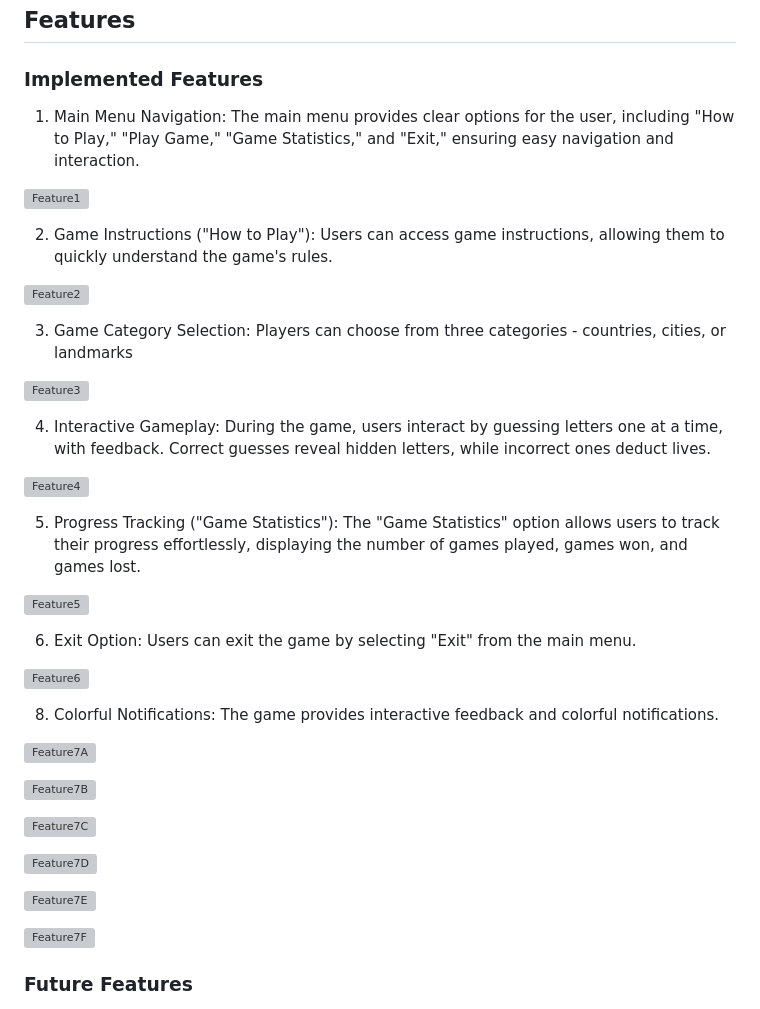
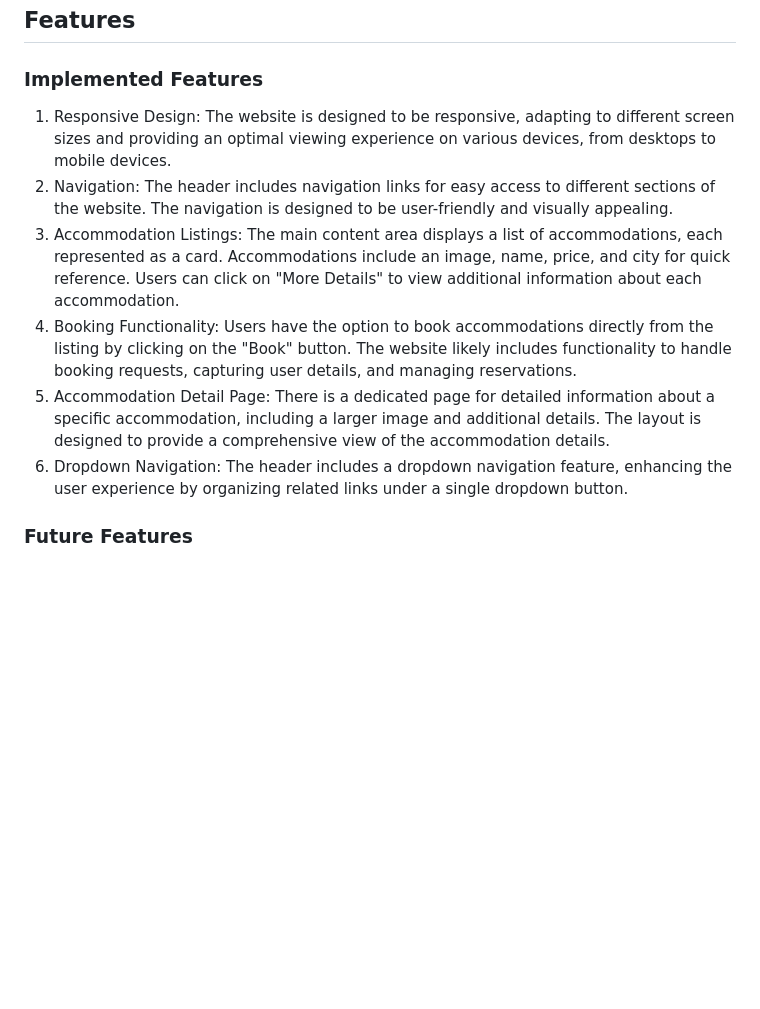
Before and after one commit to AmeenNoor/eire-bnb, a Markdown page: README.md, the part around the change. Rendered like a GitHub page; blank space fills up the shorter version; grey boxes are pictures that could not be loaded.

Commit message:
Update README.md
Add 'Implemented Features' section to the README file

```diff
--- a/README.md
+++ b/README.md
@@ -224,43 +224,14 @@ The Booking model represents reservations made by users for specific accommodati
 ## Features
 ### Implemented Features
 
-1. Main Menu Navigation: The main menu provides clear options for the user, including "How to Play," "Play Game," "Game Statistics," and "Exit," ensuring easy navigation and interaction.
+1. Responsive Design: The website is designed to be responsive, adapting to different screen sizes and providing an optimal viewing experience on various devices, from desktops to mobile devices.
+2. Navigation: The header includes navigation links for easy access to different sections of the website. The navigation is designed to be user-friendly and visually appealing.
+3. Accommodation Listings: The main content area displays a list of accommodations, each represented as a card. Accommodations include an image, name, price, and city for quick reference. Users can click on "More Details" to view additional information about each accommodation.
+4. Booking Functionality: Users have the option to book accommodations directly from the listing by clicking on the "Book" button. The website likely includes functionality to handle booking requests, capturing user details, and managing reservations.
+5. Accommodation Detail Page: There is a dedicated page for detailed information about a specific accommodation, including a larger image and additional details.
+The layout is designed to provide a comprehensive view of the accommodation details.
+6. Dropdown Navigation: The header includes a dropdown navigation feature, enhancing the user experience by organizing related links under a single dropdown button.
 
-![Feature1](https://github.com/AmeenNoor/worldscape-adventure/blob/main/assets/features/feature1.png)
-
-2. Game Instructions ("How to Play"): Users can access game instructions, allowing them to quickly understand the game's rules.
-
-![Feature2](https://github.com/AmeenNoor/worldscape-adventure/blob/main/assets/features/feature2.png)
-
-3. Game Category Selection: Players can choose from three categories - countries, cities, or landmarks
-
-![Feature3](https://github.com/AmeenNoor/worldscape-adventure/blob/main/assets/features/feature3.png)
-
-4. Interactive Gameplay: During the game, users interact by guessing letters one at a time, with feedback. Correct guesses reveal hidden letters, while incorrect ones deduct lives.
-
-![Feature4](https://github.com/AmeenNoor/worldscape-adventure/blob/main/assets/features/feature4.png)
-
-5. Progress Tracking ("Game Statistics"): The "Game Statistics" option allows users to track their progress effortlessly, displaying the number of games played, games won, and games lost.
-
-![Feature5](https://github.com/AmeenNoor/worldscape-adventure/blob/main/assets/features/feature5.png)
-
-6. Exit Option: Users can exit the game by selecting "Exit" from the main menu.
-
-![Feature6](https://github.com/AmeenNoor/worldscape-adventure/blob/main/assets/features/feature6.png)
-
-8. Colorful Notifications: The game provides interactive feedback and colorful notifications.
-
-![Feature7A](https://github.com/AmeenNoor/worldscape-adventure/blob/main/assets/features/feature7-a.png)
-
-![Feature7B](https://github.com/AmeenNoor/worldscape-adventure/blob/main/assets/features/feature7-b.png)
-
-![Feature7C](https://github.com/AmeenNoor/worldscape-adventure/blob/main/assets/features/feature7-c.png)
-
-![Feature7D](https://github.com/AmeenNoor/worldscape-adventure/blob/main/assets/features/feature7-d.png)
-
-![Feature7E](https://github.com/AmeenNoor/worldscape-adventure/blob/main/assets/features/feature7-e.png)
-
-![Feature7F](https://github.com/AmeenNoor/worldscape-adventure/blob/main/assets/features/feature7-f.png)
 
 
 ### Future Features
```
